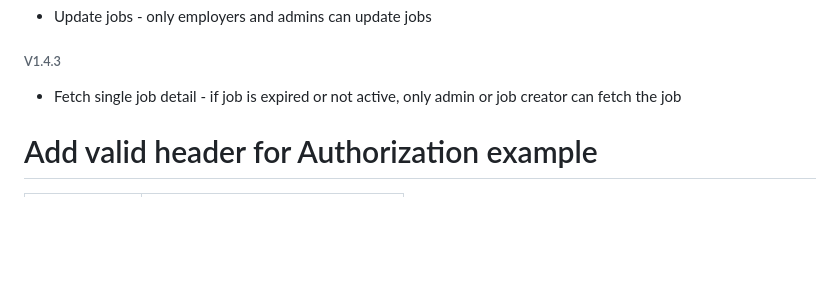
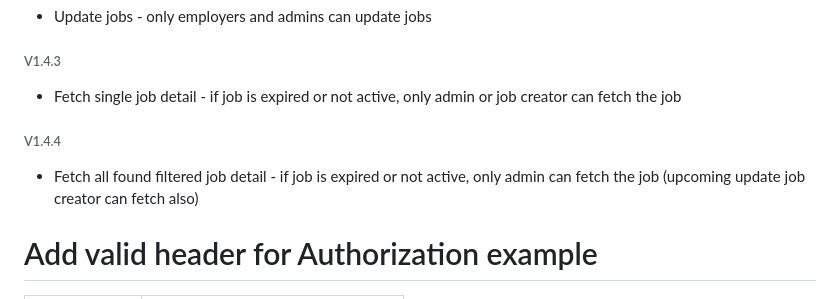
Before and after one commit to wms2711/TFJ_authentication_service, a Markdown page: README.md, the part around one of its changes. GitHub-like rendering; blank space fills up the shorter version.

```diff
--- a/README.md
+++ b/README.md
@@ -59,6 +59,8 @@ python3 worker.py
 - Update jobs - only employers and admins can update jobs
 ###### V1.4.3
 - Fetch single job detail - if job is expired or not active, only admin or job creator can fetch the job
+###### V1.4.4
+- Fetch all found filtered job detail - if job is expired or not active, only admin can fetch the job (upcoming update job creator can fetch also)
 
 # Add valid header for Authorization example
 | Key           | Value |
```
Also changed, not shown: other parts of README.md (+89 -0 lines).
